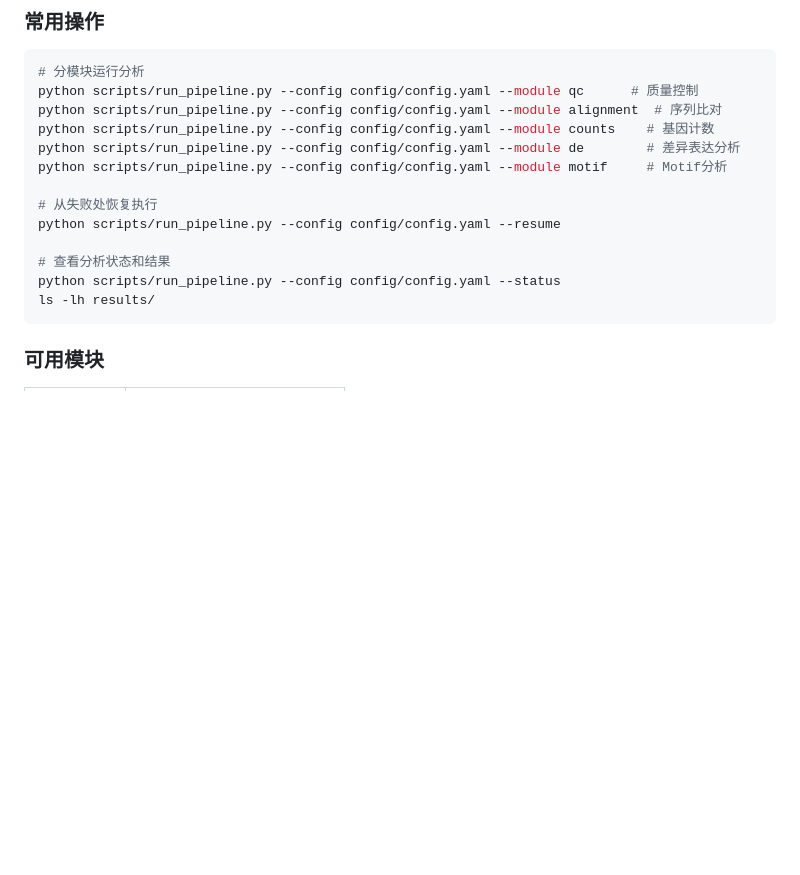
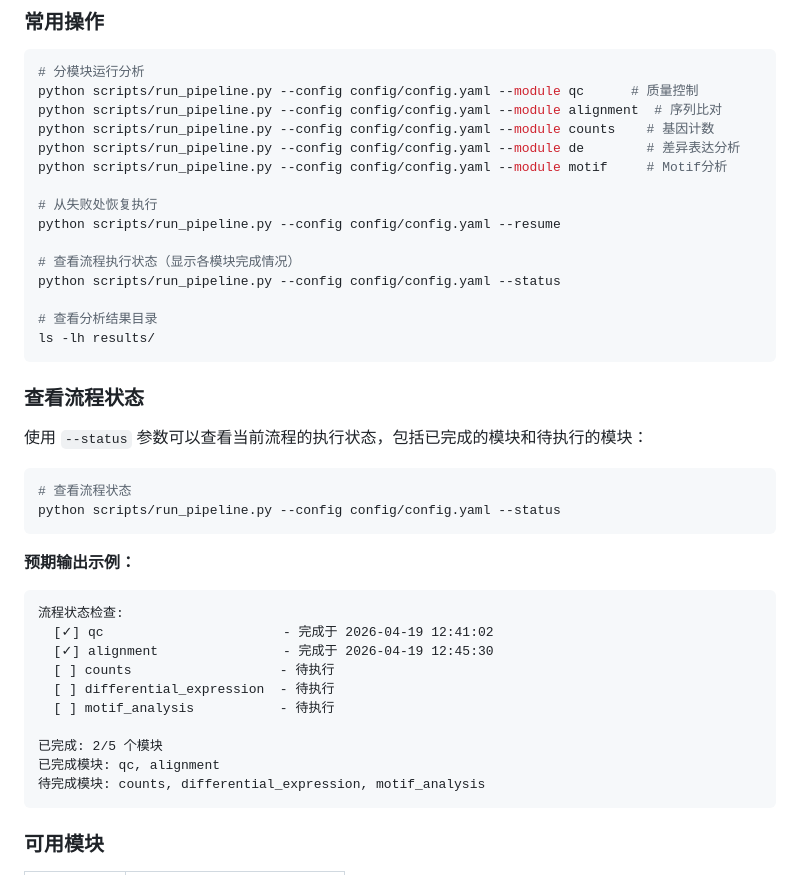
Before and after one commit to CBOLsw/small_rna_project, a Markdown page: README.md, the part around the change. Rendered like a GitHub page; blank space fills up the shorter version.

Commit message:
添加查看流程状态的方法

````diff
--- a/README.md
+++ b/README.md
@@ -196,9 +196,34 @@ python scripts/run_pipeline.py --config config/config.yaml --module motif     #
 # 从失败处恢复执行
 python scripts/run_pipeline.py --config config/config.yaml --resume
 
-# 查看分析状态和结果
+# 查看流程执行状态（显示各模块完成情况）
 python scripts/run_pipeline.py --config config/config.yaml --status
+
+# 查看分析结果目录
 ls -lh results/
+```
+
+### 查看流程状态
+
+使用 `--status` 参数可以查看当前流程的执行状态，包括已完成的模块和待执行的模块：
+
+```bash
+# 查看流程状态
+python scripts/run_pipeline.py --config config/config.yaml --status
+```
+
+**预期输出示例：**
+```
+流程状态检查:
+  [✓] qc                       - 完成于 2026-04-19 12:41:02
+  [✓] alignment                - 完成于 2026-04-19 12:45:30
+  [ ] counts                   - 待执行
+  [ ] differential_expression  - 待执行
+  [ ] motif_analysis           - 待执行
+
+已完成: 2/5 个模块
+已完成模块: qc, alignment
+待完成模块: counts, differential_expression, motif_analysis
 ```
 
 ### 可用模块
````
